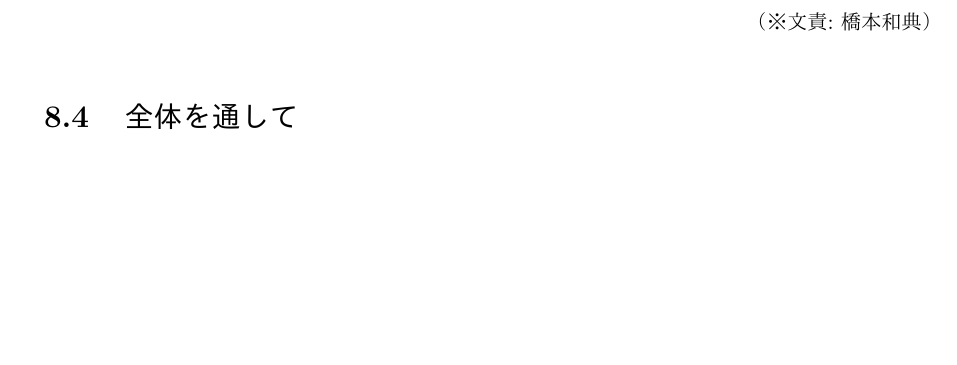
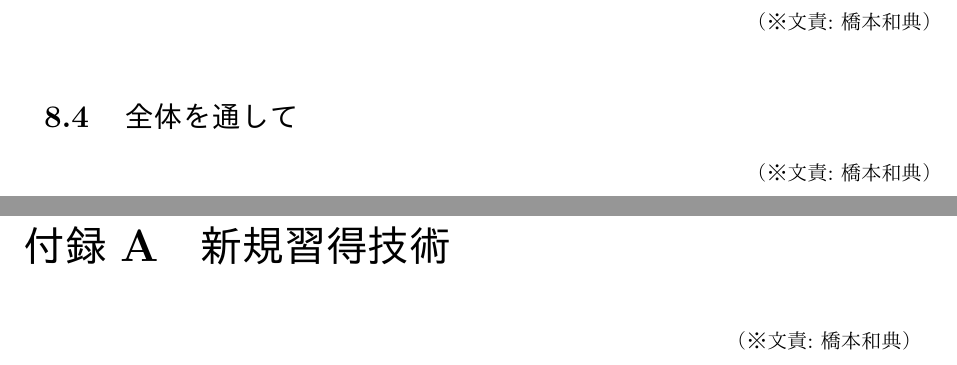
Before and after one commit to ichino-G/FUNECM-FINAL-REPORT, a LaTeX thesis (report.tex): part of page 22 of 23 before the commit and two parts of pages 22 and 23 of 25 after it, the two joined at a grey line, cut so that both start at the same text, the shorter picture padded with empty space. The pictures show the PDF file report.pdf that the author committed with the source.

Commit message:
[add] appendix A. learned skill , B. mutual evaluation

```diff
--- a/report.tex
+++ b/report.tex
@@ -600,12 +605,8 @@ $(X,Y,Z) \rightarrow (X,Y,T,Z)$
 
 \bunseki{橋本和典}
 
-%\begin{hissu}
-% 課題解決過程に習得した技術について解説する．
-%\end{hissu}
+\appendix
+\chapter{新規習得技術}
 
-%\chapter{相互評価}
-%\begin{hissu}
-% 課題解決過程で分担し，連携した作業全般について，互いに客観的に評価する．
-%\end{hissu}
+\bunseki{橋本和典}
 
@@ -616 +614,3 @@ $(X,Y,Z) \rightarrow (X,Y,T,Z)$
 
+\bunseki{橋本和典}
+
```
Also changed, not shown: report.pdf, report.tex (13 more changed lines), 4 other files.
